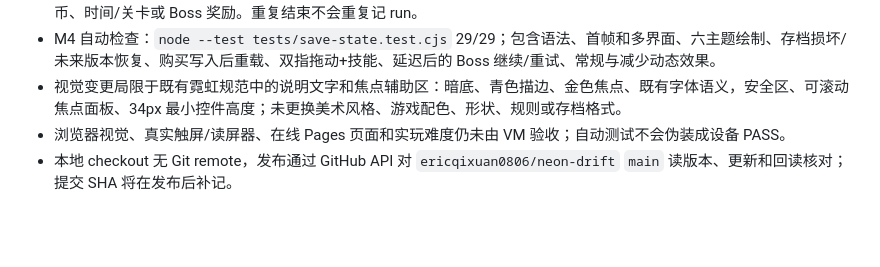
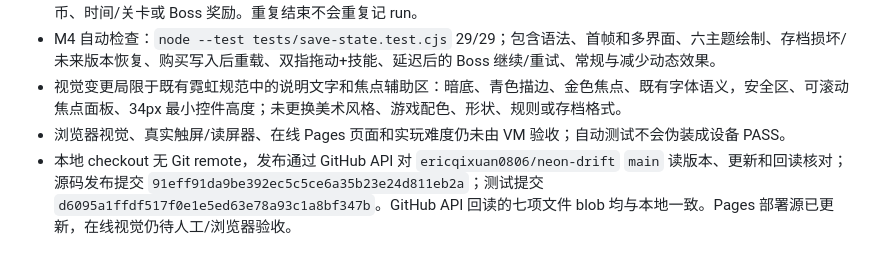
Before and after one commit to ericqixuan0806/neon-drift, a Markdown page: .agent/PROJECT_STATE.md, the part around the change. Drawn GitHub-style; blank space fills up the shorter version.

Commit message:
docs: record Neon Drift release verification

```diff
--- a/.agent/PROJECT_STATE.md
+++ b/.agent/PROJECT_STATE.md
@@ -64,4 +64,4 @@
 - M4 自动检查：`node --test tests/save-state.test.cjs` 29/29；包含语法、首帧和多界面、六主题绘制、存档损坏/未来版本恢复、购买写入后重载、双指拖动+技能、延迟后的 Boss 继续/重试、常规与减少动态效果。
 - 视觉变更局限于既有霓虹规范中的说明文字和焦点辅助区：暗底、青色描边、金色焦点、既有字体语义，安全区、可滚动焦点面板、34px 最小控件高度；未更换美术风格、游戏配色、形状、规则或存档格式。
 - 浏览器视觉、真实触屏/读屏器、在线 Pages 页面和实玩难度仍未由 VM 验收；自动测试不会伪装成设备 PASS。
-- 本地 checkout 无 Git remote，发布通过 GitHub API 对 `ericqixuan0806/neon-drift` `main` 读版本、更新和回读核对；提交 SHA 将在发布后补记。
+- 本地 checkout 无 Git remote，发布通过 GitHub API 对 `ericqixuan0806/neon-drift` `main` 读版本、更新和回读核对；源码发布提交 `91eff91da9be392ec5c5ce6a35b23e24d811eb2a`；测试提交 `d6095a1ffdf517f0e1e5ed63e78a93c1a8bf347b`。GitHub API 回读的七项文件 blob 均与本地一致。Pages 部署源已更新，在线视觉仍待人工/浏览器验收。
```
